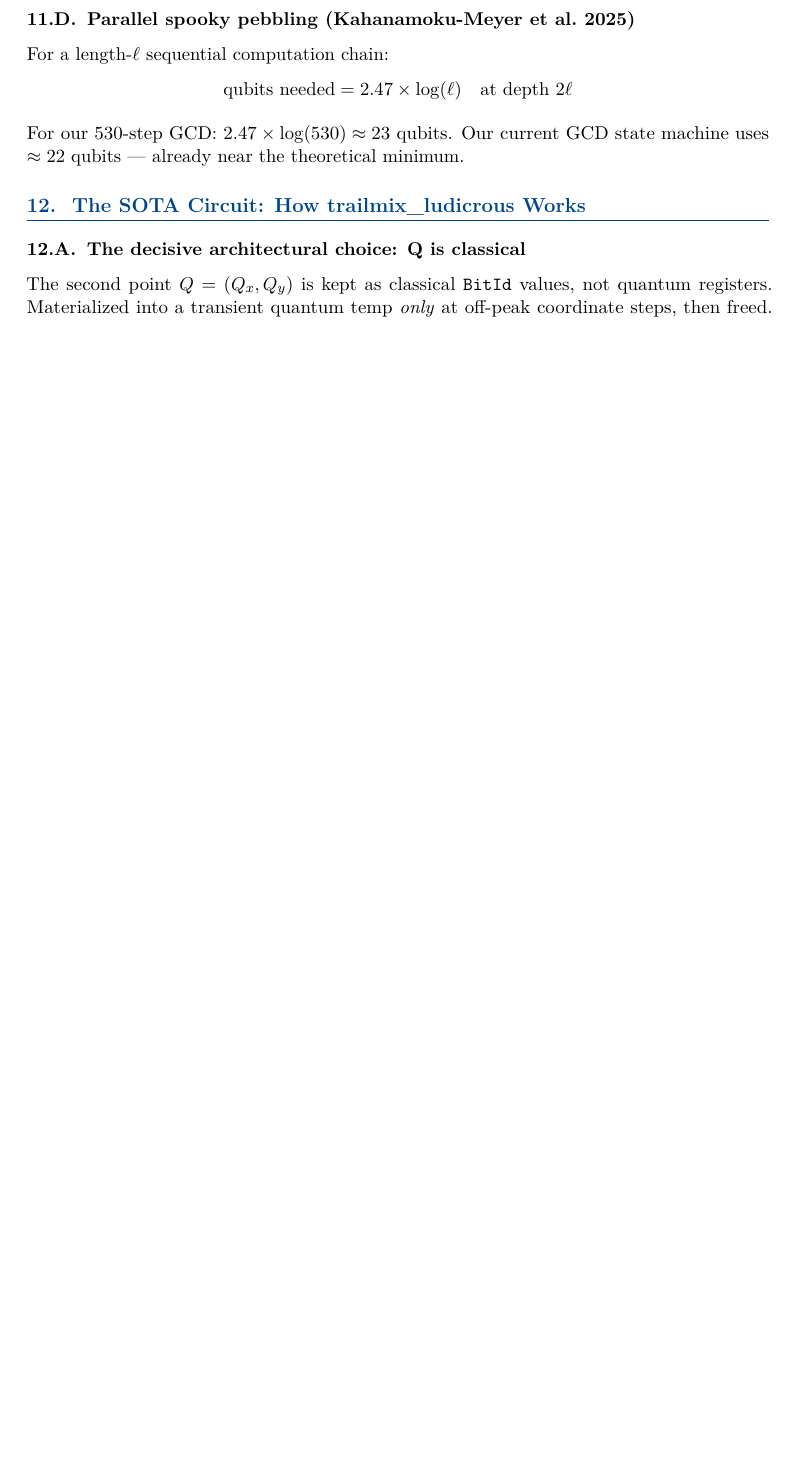
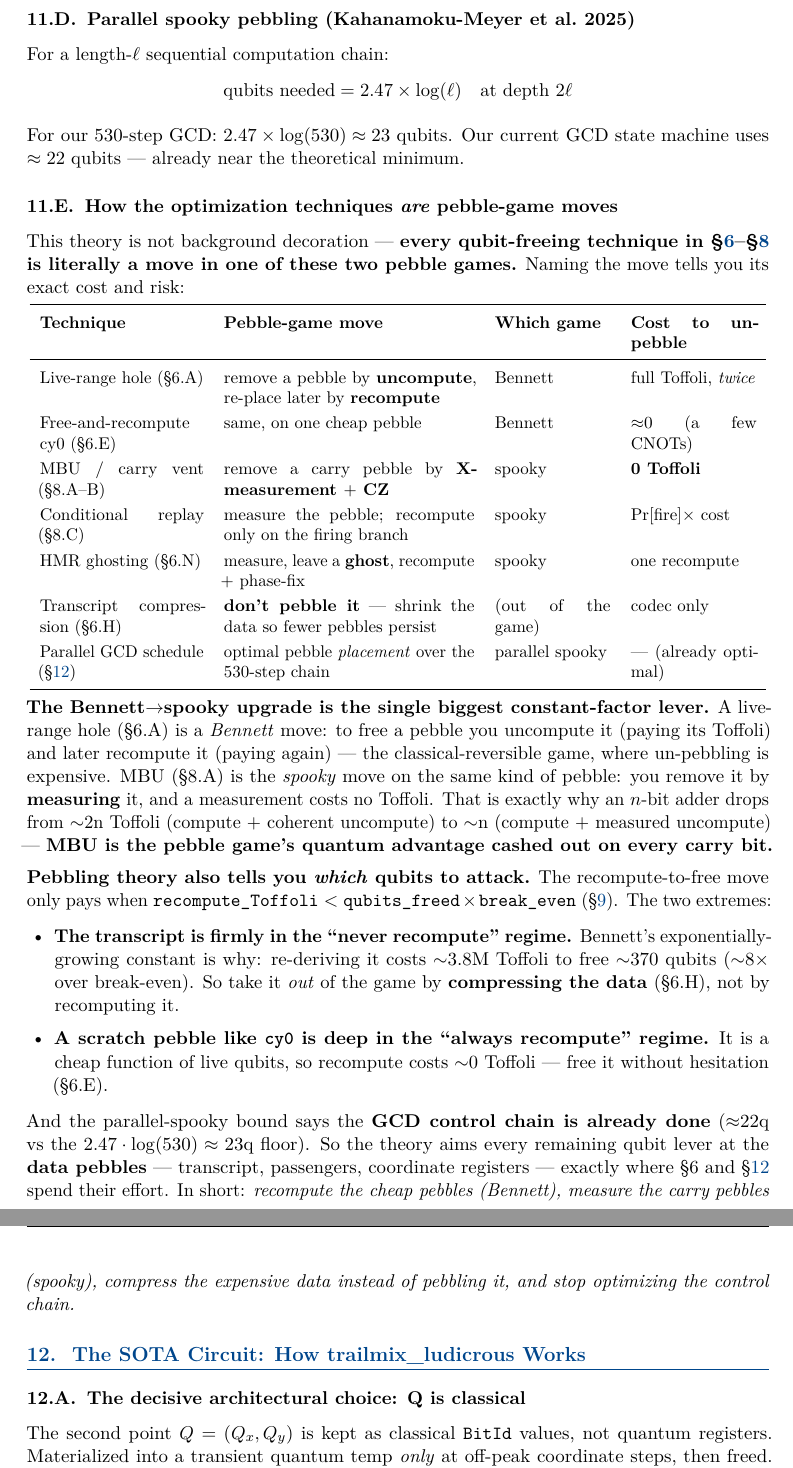
Before and after one commit to jieyilong/ecdsafail_skills, a LaTeX document (primer/optimization_techniques_primer.tex): part of page 26 of 31 before the commit and two parts of pages 26 and 27 of 32 after it, the two joined at a grey line, cut so that both start at the same text, the shorter picture padded with empty space. Compiled offline with pdfLaTeX.

Commit message:
primer: make §11 pebbling theory concrete — map techniques to pebble moves
Added "How the optimization techniques ARE pebble-game moves" subsection:
- A table mapping each named technique to its pebble-game move and game:
  live-range hole / cy0 = Bennett (uncompute+recompute); MBU, conditional
  replay, HMR ghosting = spooky (measure-to-remove); transcript compression
  = take the value out of the game; parallel GCD schedule = optimal placement.
- The Bennett→spooky upgrade explained as THE constant-factor lever: MBU is
  the spooky measure-to-remove move on carry pebbles → 2n→n Toffoli adders.
- Pebbling theory as a targeting map: the transcript is in the "never
  recompute" regime (compress it, §6.H) while cy0 is "always recompute"
  (§6.E); the GCD control chain already sits at the parallel-spooky floor
  (~22q ≈ 2.47·log 530), so aim remaining levers at the data pebbles.

Recompiled PDF (33 pages).

Co-Authored-By: Claude Opus 4.8 <noreply@anthropic.com>

```diff
--- a/primer/optimization_techniques_primer.tex
+++ b/primer/optimization_techniques_primer.tex
@@ -1532,6 +1532,57 @@ For a length-$\ell$ sequential computation chain:
 
 For our 530-step GCD: $2.47 \times \log(530) \approx 23$ qubits. Our current GCD state machine
 uses $\approx22$ qubits --- already near the theoretical minimum.
+
+\subsection{How the optimization techniques \emph{are} pebble-game moves}
+
+This theory is not background decoration --- \textbf{every qubit-freeing technique in
+\S\ref{sec:qubittech}--\S\ref{sec:toftech} is literally a move in one of these two pebble games.}
+Naming the move tells you its exact cost and risk:
+
+\begin{center}
+\small
+\begin{tabular}{p{3.4cm}p{5.2cm}p{2.4cm}p{2.6cm}}
+\toprule
+\textbf{Technique} & \textbf{Pebble-game move} & \textbf{Which game} & \textbf{Cost to un-pebble} \\
+\midrule
+Live-range hole (\S6.A) & remove a pebble by \textbf{uncompute}, re-place later by \textbf{recompute} & Bennett & full Toffoli, \emph{twice} \\
+Free-and-recompute cy0 (\S6.E) & same, on one cheap pebble & Bennett & $\approx$0 (a few CNOTs) \\
+MBU / carry vent (\S8.A--B) & remove a carry pebble by \textbf{X-measurement $+$ CZ} & spooky & \textbf{0 Toffoli} \\
+Conditional replay (\S8.C) & measure the pebble; recompute only on the firing branch & spooky & $\Pr[\text{fire}] \times$ cost \\
+HMR ghosting (\S6.N) & measure, leave a \textbf{ghost}, recompute $+$ phase-fix & spooky & one recompute \\
+Transcript compression (\S6.H) & \textbf{don't pebble it} --- shrink the data so fewer pebbles persist & (out of the game) & codec only \\
+Parallel GCD schedule (\S\ref{sec:trailmix}) & optimal pebble \emph{placement} over the 530-step chain & parallel spooky & --- (already optimal) \\
+\bottomrule
+\end{tabular}
+\end{center}
+
+\textbf{The Bennett$\to$spooky upgrade is the single biggest constant-factor lever.} A live-range
+hole (\S6.A) is a \emph{Bennett} move: to free a pebble you uncompute it (paying its Toffoli) and
+later recompute it (paying again) --- the classical-reversible game, where un-pebbling is expensive.
+MBU (\S8.A) is the \emph{spooky} move on the same kind of pebble: you remove it by \textbf{measuring}
+it, and a measurement costs no Toffoli. That is exactly why an $n$-bit adder drops from $\sim$2n
+Toffoli (compute $+$ coherent uncompute) to $\sim$n (compute $+$ measured uncompute) --- \textbf{MBU
+is the pebble game's quantum advantage cashed out on every carry bit.}
+
+\textbf{Pebbling theory also tells you \emph{which} qubits to attack.} The recompute-to-free move
+only pays when $\texttt{recompute\_Toffoli} < \texttt{qubits\_freed} \times \texttt{break\_even}$
+(\S\ref{sec:exchange}). The two extremes:
+\begin{itemize}
+  \item \textbf{The transcript is firmly in the ``never recompute'' regime.} Bennett's
+    exponentially-growing constant is why: re-deriving it costs $\sim$3.8M Toffoli to free $\sim$370
+    qubits ($\sim$8$\times$ over break-even). So take it \emph{out} of the game by \textbf{compressing
+    the data} (\S6.H), not by recomputing it.
+  \item \textbf{A scratch pebble like \texttt{cy0} is deep in the ``always recompute'' regime.} It is
+    a cheap function of live qubits, so recompute costs $\sim$0 Toffoli --- free it without hesitation
+    (\S6.E).
+\end{itemize}
+
+And the parallel-spooky bound says the \textbf{GCD control chain is already done} ($\approx$22q vs
+the $2.47\cdot\log(530) \approx 23$q floor). So the theory aims every remaining qubit lever at the
+\textbf{data pebbles} --- transcript, passengers, coordinate registers --- exactly where \S6 and
+\S\ref{sec:trailmix} spend their effort. In short: \emph{recompute the cheap pebbles (Bennett), measure
+the carry pebbles (spooky), compress the expensive data instead of pebbling it, and stop optimizing
+the control chain.}
 
 % ===========================================================================
 \section{The SOTA Circuit: How trailmix\_ludicrous Works}
```
Also changed, not shown: primer/optimization_techniques_primer.md (+41 -0 lines), primer/optimization_techniques_primer.pdf.
